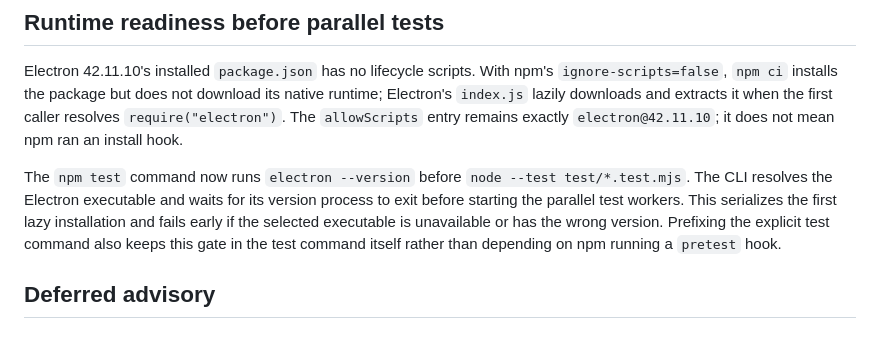
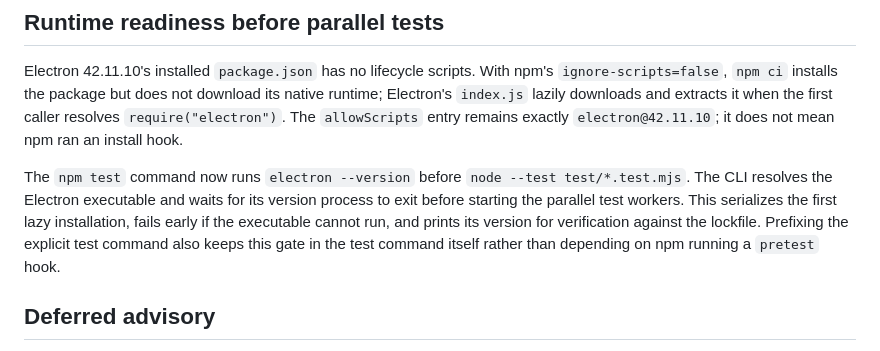
Before and after one commit to gaboopa/pokerogue-electron, a Markdown page: docs/security/dependency-review.md, the part around the change. Drawn GitHub-style.

Commit message:
docs: clarify Electron readiness version evidence

```diff
--- a/docs/security/dependency-review.md
+++ b/docs/security/dependency-review.md
@@ -27,7 +27,7 @@ The direct manifest retains caret ranges `electron: ^42.11.10` and `electron-bui
 
 Electron 42.11.10's installed `package.json` has no lifecycle scripts. With npm's `ignore-scripts=false`, `npm ci` installs the package but does not download its native runtime; Electron's `index.js` lazily downloads and extracts it when the first caller resolves `require("electron")`. The `allowScripts` entry remains exactly `electron@42.11.10`; it does not mean npm ran an install hook.
 
-The `npm test` command now runs `electron --version` before `node --test test/*.test.mjs`. The CLI resolves the Electron executable and waits for its version process to exit before starting the parallel test workers. This serializes the first lazy installation and fails early if the selected executable is unavailable or has the wrong version. Prefixing the explicit test command also keeps this gate in the test command itself rather than depending on npm running a `pretest` hook.
+The `npm test` command now runs `electron --version` before `node --test test/*.test.mjs`. The CLI resolves the Electron executable and waits for its version process to exit before starting the parallel test workers. This serializes the first lazy installation, fails early if the executable cannot run, and prints its version for verification against the lockfile. Prefixing the explicit test command also keeps this gate in the test command itself rather than depending on npm running a `pretest` hook.
 
 ## Deferred advisory
 
```
